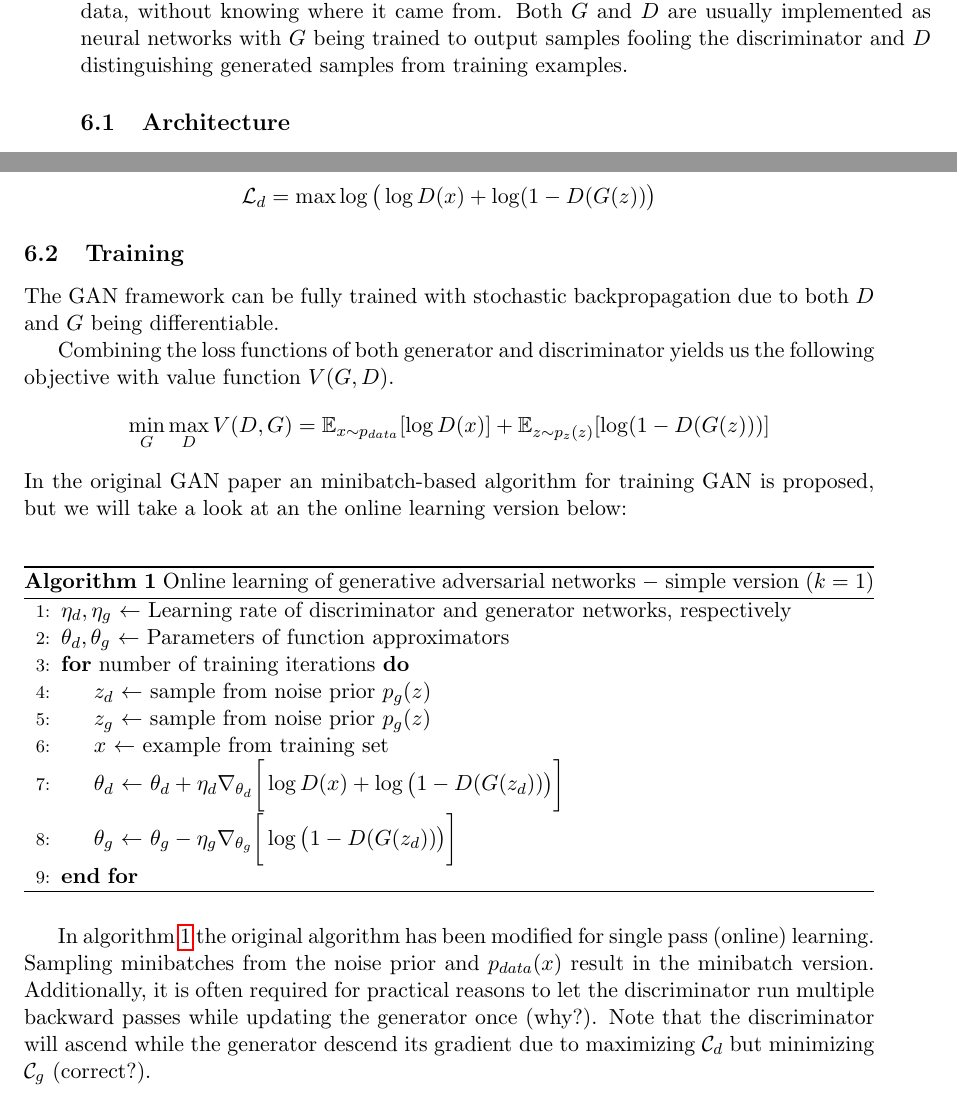
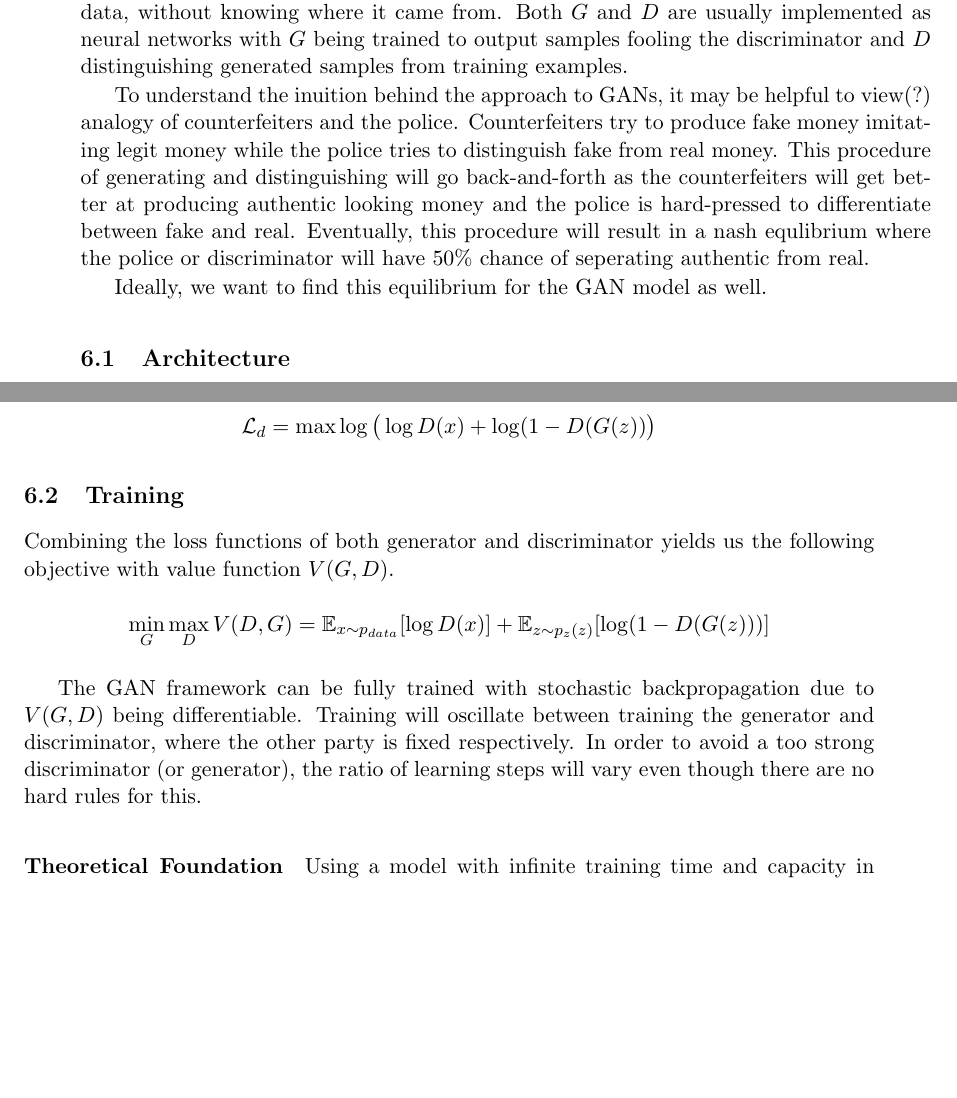
Before and after one commit to Spotlight0xff/deeplearning-seminar, a LaTeX document (paper/paper.tex, which reads paper/chapters/gan.tex): two parts of pages 13 and 14 of 18, joined at a grey line, cut so that both start at the same text, the shorter picture padded with empty space. Compiled offline with pdfLaTeX.

Commit message:
clarified some GAN stuff

```diff
--- a/paper/chapters/gan.tex
+++ b/paper/chapters/gan.tex
@@ -9,7 +9,13 @@ The idea is to have two neural networks playing against each other.
 A generator $G(z)$ and a discriminator $D$ where the generator tries to produce data similar to those encountered in a training set. $D$ receives samples from either the training set or the generated data, without knowing where it came from.
 Both $G$ and $D$ are usually implemented as neural networks with $G$ being trained to output samples fooling the discriminator and $D$ distinguishing generated samples from training examples.
 
+% use of words: forgery
+To understand the inuition behind the approach to GANs, it may be helpful to view(?) analogy of counterfeiters and the police.
+Counterfeiters try to produce fake money imitating legit money while the police tries to distinguish fake from real money.
+This procedure of generating and distinguishing will go back-and-forth as the counterfeiters will get better at producing authentic looking money and the police is hard-pressed to differentiate between fake and real.
+Eventually, this procedure will result in a nash equlibrium where the police or discriminator will have 50\% chance of seperating authentic from real.
 
+Ideally, we want to find this equilibrium for the GAN model as well.
 
 
 
@@ -77,33 +83,43 @@ $$
 
 \subsection{Training}
 \label{sub:gan_training}
-The GAN framework can be fully trained with stochastic backpropagation due to both $D$ and $G$ being differentiable.
-
 Combining the loss functions of both generator and discriminator yields us the following objective with value function $V(G,D)$.
 $$
 \min_G \max_D V(D,G) = \mathbb{E}_{x \sim p_{data}}[\log D(x)] + \mathbb{E}_{z \sim p_z(z)}[\log(1 - D(G(z)))]
 $$
-In the original GAN paper an minibatch-based algorithm for training GAN is proposed, but we will take a look at an the online learning version below:\\
-\begin{algorithm}
-  \caption{Online learning of generative adversarial networks $-$ simple version ($k=1$)}
-  \label{alg:gan_online}
-  \begin{algorithmic}[1]
-    \Let{$\eta_d, \eta_g$}{Learning rate of discriminator and generator networks, respectively}
-    \Let{$\theta_d, \theta_g$}{Parameters of function approximators}
-    \For{number of training iterations}
-      \Let{$z_d$}{sample from noise prior $p_g(z)$}
-      \Let{$z_g$}{sample from noise prior $p_g(z)$}
-      \Let{$x$}{example from training set}
-      \Let{$\theta_d$}{$\theta_d + \eta_d \nabla_{\theta_d} \bigg[\log D(x) + \log \big(1 - D(G(z_d))\big)\bigg]$}
-      \Let{$\theta_g$}{$\theta_g - \eta_g \nabla_{\theta_g} \bigg[\log\big(1 - D(G(z_d))\big)\bigg]$}
-    \EndFor
-  \end{algorithmic}
-\end{algorithm}
 
-In algorithm \ref{alg:gan_online} the original algorithm has been modified for single pass (online) learning.
-Sampling minibatches from the noise prior and $p_{data}(x)$ result in the minibatch version.
-Additionally, it is often required for practical reasons to let the discriminator run multiple backward passes while updating the generator once (why?).
-Note that the discriminator will ascend while the generator descend its gradient due to maximizing $\mathcal{C}_d$ but minimizing $\mathcal{C}_g$ (correct?).
+The GAN framework can be fully trained with stochastic backpropagation due to $V(G,D)$ being differentiable.
+Training will oscillate between training the generator and discriminator, where the other party is fixed respectively.
+In order to avoid a too strong discriminator (or generator), the ratio of learning steps will vary even though there are no hard rules for this.
+
+\paragraph{Theoretical Foundation}
+Using a model with infinite training time and capacity in both generator and discriminator allows theoretical analysis of the GAN framework \cite{gan:2013}.
+For any given generator $G$, the optimal discriminator $D$ is given by $D_G^*(x)$:
+$$
+D_G^*(x) = \frac{p_{data}(x)}{p_{data}(x) + p_{model}(x)}
+$$
+
+%In the original GAN paper an minibatch-based algorithm for training GAN is proposed, but we will take a look at an the online learning version below:\\
+%\begin{algorithm}
+  %\caption{Online learning of generative adversarial networks $-$ simple version ($k=1$)}
+  %\label{alg:gan_online}
+  %\begin{algorithmic}[1]
+    %\Let{$\eta_d, \eta_g$}{Learning rate of discriminator and generator networks, respectively}
+    %\Let{$\theta_d, \theta_g$}{Parameters of function approximators}
+    %\For{number of training iterations}
+      %\Let{$z_d$}{sample from noise prior $p_g(z)$}
+      %\Let{$z_g$}{sample from noise prior $p_g(z)$}
+      %\Let{$x$}{example from training set}
+      %\Let{$\theta_d$}{$\theta_d + \eta_d \nabla_{\theta_d} \bigg[\log D(x) + \log \big(1 - D(G(z_d))\big)\bigg]$}
+      %\Let{$\theta_g$}{$\theta_g - \eta_g \nabla_{\theta_g} \bigg[\log\big(1 - D(G(z_d))\big)\bigg]$}
+    %\EndFor
+  %\end{algorithmic}
+%\end{algorithm}
+
+%In algorithm \ref{alg:gan_online} the original algorithm has been modified for single pass (online) learning.
+%Sampling minibatches from the noise prior and $p_{data}(x)$ result in the minibatch version.
+%Additionally, it is often required for practical reasons to let the discriminator run multiple backward passes while updating the generator once (why?).
+%Note that the discriminator will ascend while the generator descend its gradient due to maximizing $\mathcal{L}_d$ but minimizing $\mathcal{L}_g$ (correct?).
 
 \subsection{Stability and Performance}
 \label{sub:gan_stability}
```
